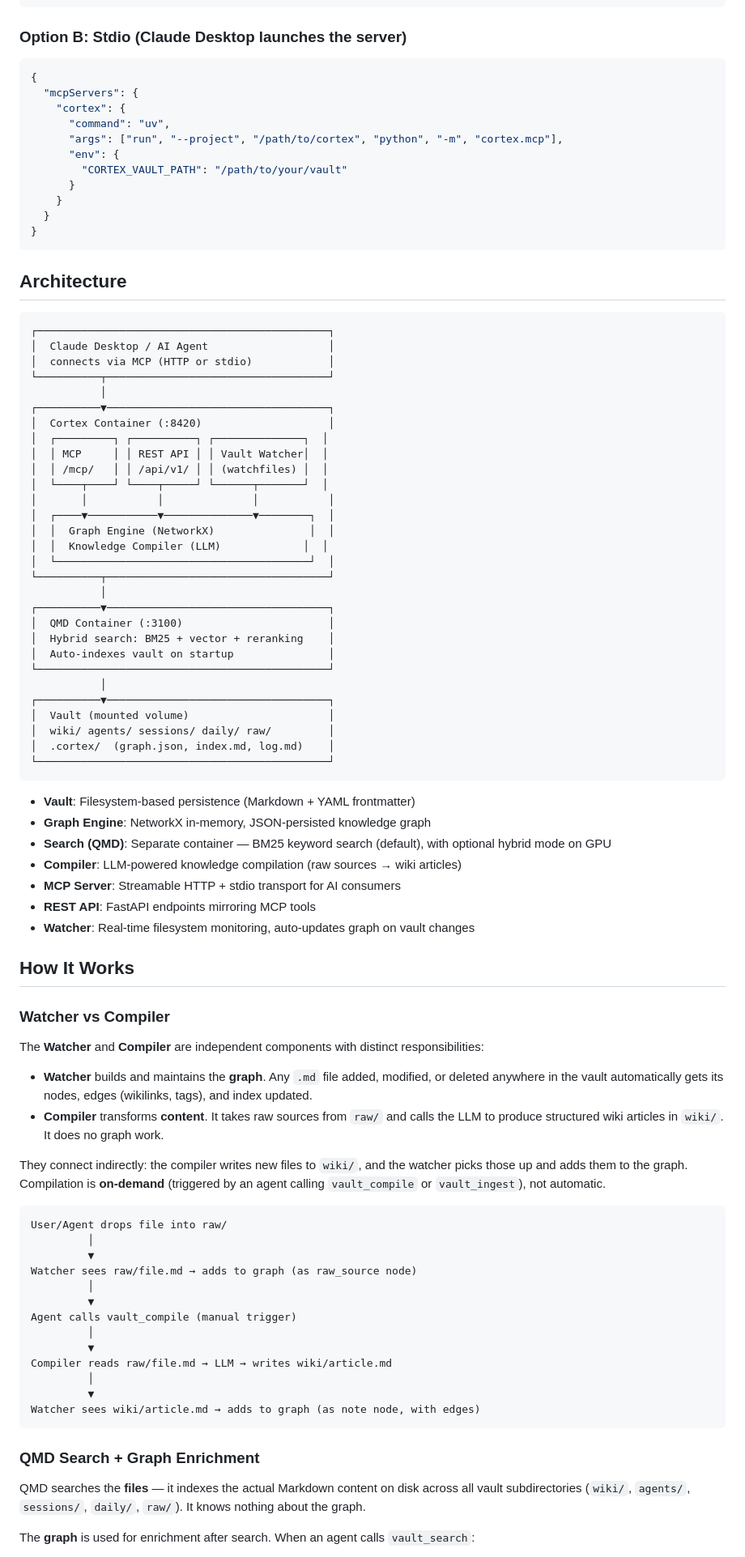
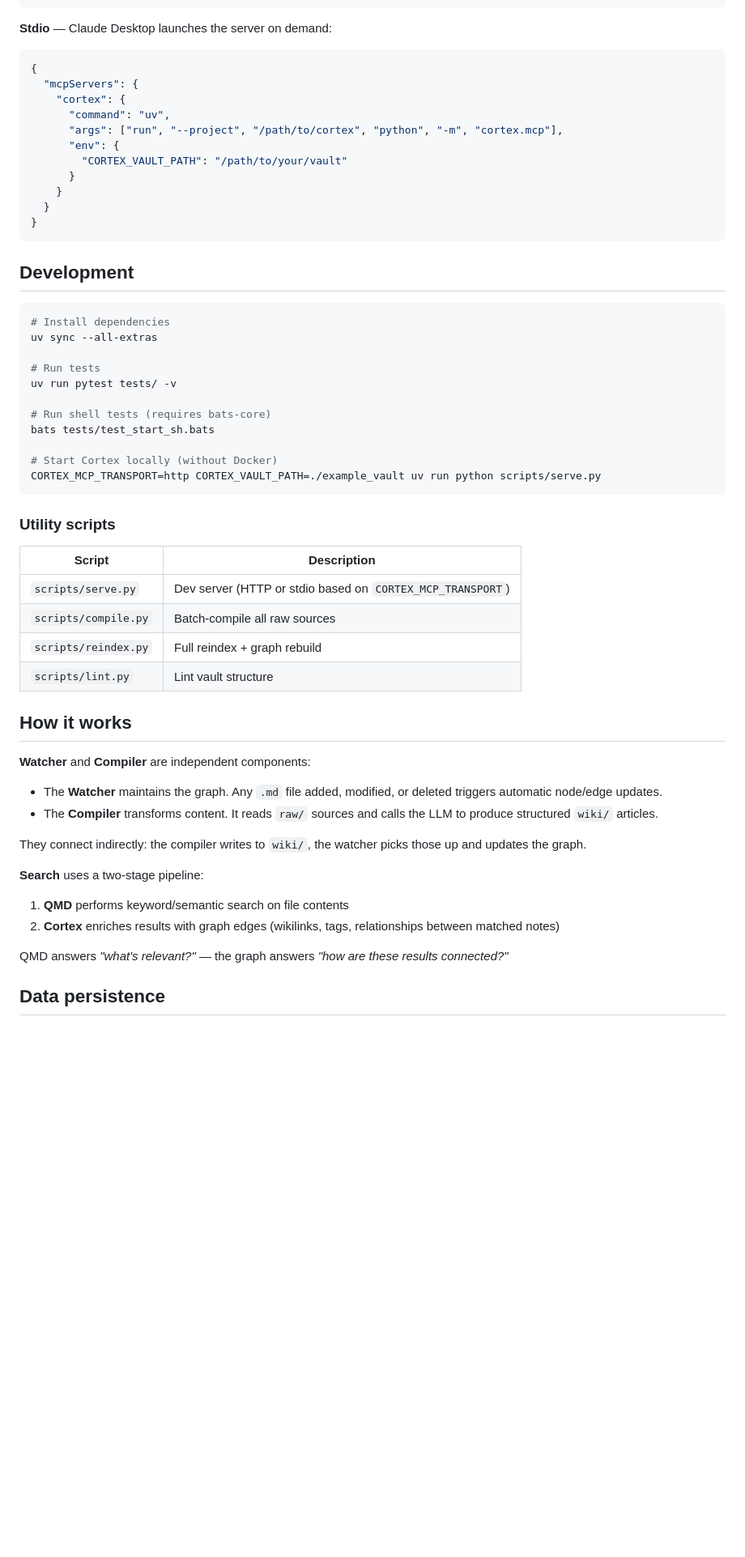
Before and after one commit to synpulse8-opensource/pulse8-ai-cortex-knowledge-vault, a Markdown page: README.md, the part around one of its changes. Shown at 81% size. Drawn GitHub-style; blank space fills up the shorter version.

````diff
--- a/README.md
+++ b/README.md
@@ -99,7 +122,7 @@ Start Cortex with `./scripts/start.sh`, then configure Claude Desktop to connect
 }
 ```
 
-### Option B: Stdio (Claude Desktop launches the server)
+**Stdio** — Claude Desktop launches the server on demand:
 
 ```json
 {
@@ -115,78 +138,46 @@ Start Cortex with `./scripts/start.sh`, then configure Claude Desktop to connect
 }
 ```
 
-## Architecture
+## Development
 
-```
-┌──────────────────────────────────────────────┐
-│  Claude Desktop / AI Agent                   │
-│  connects via MCP (HTTP or stdio)            │
-└──────────┬───────────────────────────────────┘
-           │
-┌──────────▼───────────────────────────────────┐
-│  Cortex Container (:8420)                    │
-│  ┌─────────┐ ┌──────────┐ ┌──────────────┐  │
-│  │ MCP     │ │ REST API │ │ Vault Watcher│  │
-│  │ /mcp/   │ │ /api/v1/ │ │ (watchfiles) │  │
-│  └────┬────┘ └────┬─────┘ └──────┬───────┘  │
-│       │           │              │           │
-│  ┌────▼───────────▼──────────────▼────────┐  │
-│  │  Graph Engine (NetworkX)               │  │
-│  │  Knowledge Compiler (LLM)             │  │
-│  └────────────────────────────────────────┘  │
-└──────────┬───────────────────────────────────┘
-           │
-┌──────────▼───────────────────────────────────┐
-│  QMD Container (:3100)                       │
-│  Hybrid search: BM25 + vector + reranking    │
-│  Auto-indexes vault on startup               │
-└──────────────────────────────────────────────┘
-           │
-┌──────────▼───────────────────────────────────┐
-│  Vault (mounted volume)                      │
-│  wiki/ agents/ sessions/ daily/ raw/         │
-│  .cortex/  (graph.json, index.md, log.md)    │
-└──────────────────────────────────────────────┘
+```bash
+# Install dependencies
+uv sync --all-extras
+
+# Run tests
+uv run pytest tests/ -v
+
+# Run shell tests (requires bats-core)
+bats tests/test_start_sh.bats
+
+# Start Cortex locally (without Docker)
+CORTEX_MCP_TRANSPORT=http CORTEX_VAULT_PATH=./example_vault uv run python scripts/serve.py
 ```
 
-- **Vault**: Filesystem-based persistence (Markdown + YAML frontmatter)
-- **Graph Engine**: NetworkX in-memory, JSON-persisted knowledge graph
-- **Search (QMD)**: Separate container — BM25 keyword search (default), with optional hybrid mode on GPU
-- **Compiler**: LLM-powered knowledge compilation (raw sources → wiki articles)
-- **MCP Server**: Streamable HTTP + stdio transport for AI consumers
-- **REST API**: FastAPI endpoints mirroring MCP tools
-- **Watcher**: Real-time filesystem monitoring, auto-updates graph on vault changes
+### Utility scripts
 
-## How It Works
+| Script | Description |
+|---|---|
+| `scripts/serve.py` | Dev server (HTTP or stdio based on `CORTEX_MCP_TRANSPORT`) |
+| `scripts/compile.py` | Batch-compile all raw sources |
+| `scripts/reindex.py` | Full reindex + graph rebuild |
+| `scripts/lint.py` | Lint vault structure |
 
-### Watcher vs Compiler
+## How it works
 
-The **Watcher** and **Compiler** are independent components with distinct responsibilities:
+**Watcher** and **Compiler** are independent components:
 
-- **Watcher** builds and maintains the **graph**. Any `.md` file added, modified, or deleted anywhere in the vault automatically gets its nodes, edges (wikilinks, tags), and index updated.
-- **Compiler** transforms **content**. It takes raw sources from `raw/` and calls the LLM to produce structured wiki articles in `wiki/`. It does no graph work.
+- The **Watcher** maintains the graph. Any `.md` file added, modified, or deleted triggers automatic node/edge updates.
+- The **Compiler** transforms content. It reads `raw/` sources and calls the LLM to produce structured `wiki/` articles.
 
-They connect indirectly: the compiler writes new files to `wiki/`, and the watcher picks those up and adds them to the graph. Compilation is **on-demand** (triggered by an agent calling `vault_compile` or `vault_ingest`), not automatic.
+They connect indirectly: the compiler writes to `wiki/`, the watcher picks those up and updates the graph.
 
-```
-User/Agent drops file into raw/
-         │
-         ▼
-Watcher sees raw/file.md → adds to graph (as raw_source node)
-         │
-         ▼
-Agent calls vault_compile (manual trigger)
-         │
-         ▼
-Compiler reads raw/file.md → LLM → writes wiki/article.md
-         │
-         ▼
-Watcher sees wiki/article.md → adds to graph (as note node, with edges)
-```
+**Search** uses a two-stage pipeline:
 
-### QMD Search + Graph Enrichment
+1. **QMD** performs keyword/semantic search on file contents
+2. **Cortex** enriches results with graph edges (wikilinks, tags, relationships between matched notes)
 
-QMD searches the **files** — it indexes the actual Markdown content on disk across all vault subdirectories (`wiki/`, `agents/`, `sessions/`, `daily/`, `raw/`). It knows nothing about the graph.
+QMD answers *"what's relevant?"* — the graph answers *"how are these results connected?"*
 
-The **graph** is used for enrichment after search. When an agent calls `vault_search`:
+## Data persistence
 
````
Also changed, not shown: other parts of README.md (+112 -119 lines).
